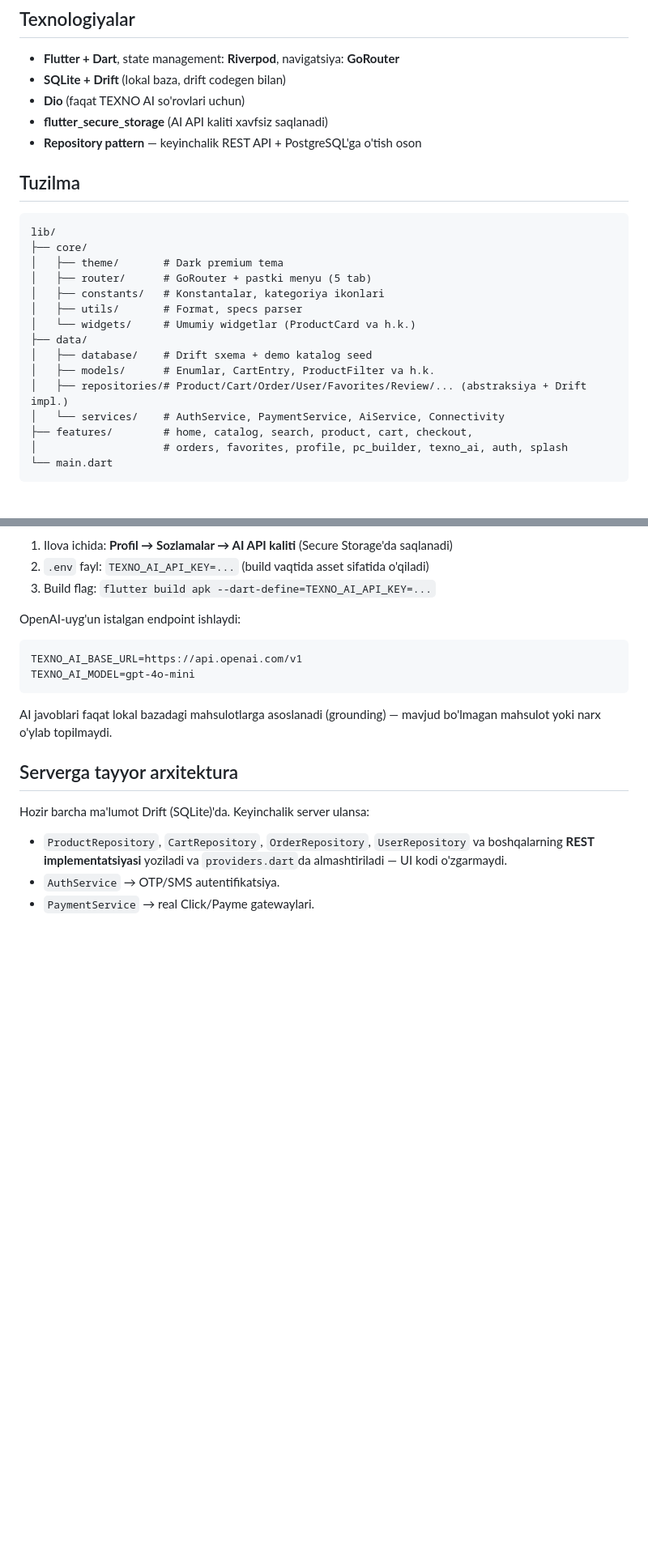
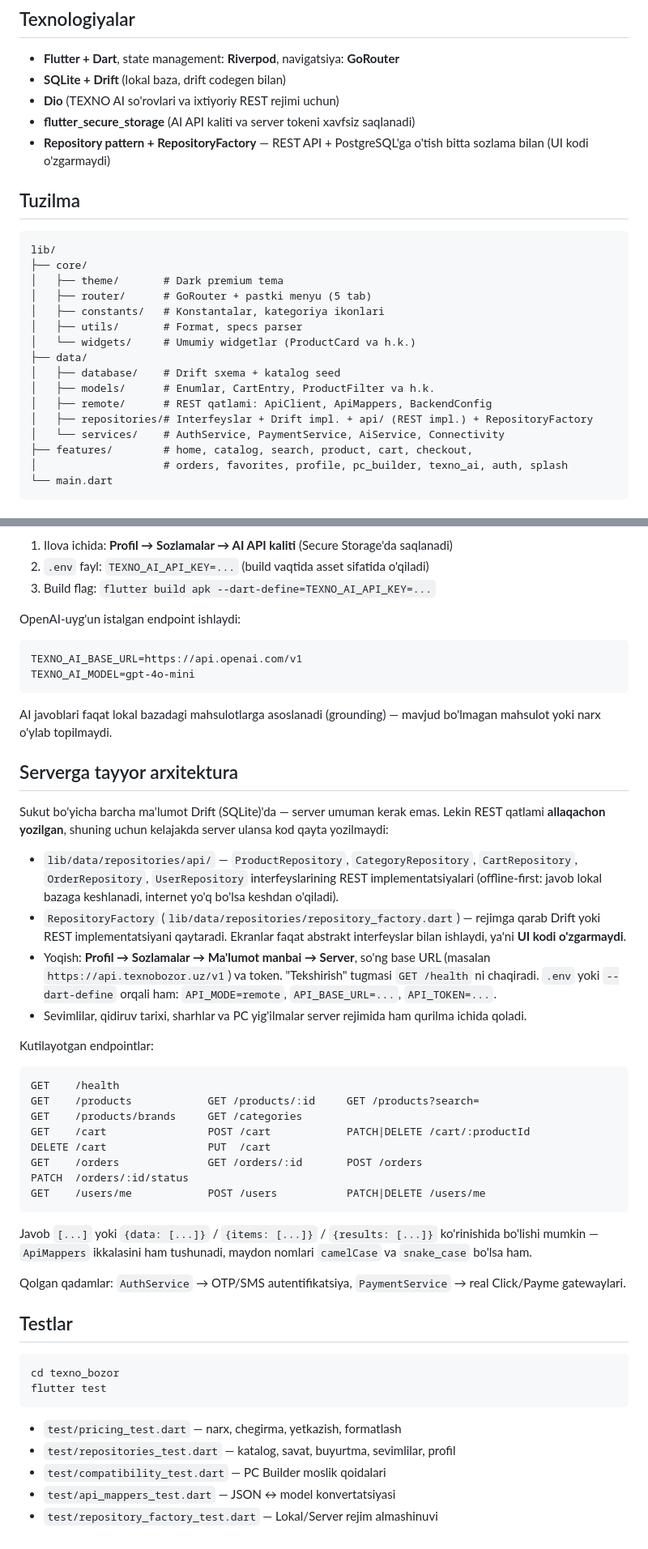
Before and after one commit to jdjdjkdkdjdje-maker/baraka-market, a Markdown page: texno_bozor/README.md, 2 parts joined by grey strips. Shown at 81% size. Rendered like a GitHub page; blank space fills up the shorter version.

Commit message:
README: REST qatlami, rejim almashtirish va testlar hujjatlashtirildi
Co-authored-by: arena-agent <297053741+arena-agent@users.noreply.github.com>

````diff
--- a/texno_bozor/README.md
+++ b/texno_bozor/README.md
@@ -25,9 +25,10 @@ asosida qurilgan, Android telefonga o'rnatiladigan `.apk` sifatida tarqatiladi.
 
 - **Flutter + Dart**, state management: **Riverpod**, navigatsiya: **GoRouter**
 - **SQLite + Drift** (lokal baza, drift codegen bilan)
-- **Dio** (faqat TEXNO AI so'rovlari uchun)
-- **flutter_secure_storage** (AI API kaliti xavfsiz saqlanadi)
-- **Repository pattern** — keyinchalik REST API + PostgreSQL'ga o'tish oson
+- **Dio** (TEXNO AI so'rovlari va ixtiyoriy REST rejimi uchun)
+- **flutter_secure_storage** (AI API kaliti va server tokeni xavfsiz saqlanadi)
+- **Repository pattern + RepositoryFactory** — REST API + PostgreSQL'ga o'tish
+  bitta sozlama bilan (UI kodi o'zgarmaydi)
 
 ## Tuzilma
 
@@ -40,9 +41,10 @@ lib/
 │   ├── utils/       # Format, specs parser
 │   └── widgets/     # Umumiy widgetlar (ProductCard va h.k.)
 ├── data/
-│   ├── database/    # Drift sxema + demo katalog seed
+│   ├── database/    # Drift sxema + katalog seed
 │   ├── models/      # Enumlar, CartEntry, ProductFilter va h.k.
-│   ├── repositories/# Product/Cart/Order/User/Favorites/Review/... (abstraksiya + Drift impl.)
+│   ├── remote/      # REST qatlami: ApiClient, ApiMappers, BackendConfig
+│   ├── repositories/# Interfeyslar + Drift impl. + api/ (REST impl.) + RepositoryFactory
 │   └── services/    # AuthService, PaymentService, AiService, Connectivity
 ├── features/        # home, catalog, search, product, cart, checkout,
 │                    # orders, favorites, profile, pc_builder, texno_ai, auth, splash
@@ -89,10 +91,53 @@ mavjud bo'lmagan mahsulot yoki narx o'ylab topilmaydi.
 
 ## Serverga tayyor arxitektura
 
-Hozir barcha ma'lumot Drift (SQLite)'da. Keyinchalik server ulansa:
+Sukut bo'yicha barcha ma'lumot Drift (SQLite)'da — server umuman kerak emas.
+Lekin REST qatlami **allaqachon yozilgan**, shuning uchun kelajakda server
+ulansa kod qayta yozilmaydi:
 
-- `ProductRepository`, `CartRepository`, `OrderRepository`, `UserRepository`
-  va boshqalarning **REST implementatsiyasi** yoziladi va `providers.dart`da
-  almashtiriladi — UI kodi o'zgarmaydi.
-- `AuthService` → OTP/SMS autentifikatsiya.
-- `PaymentService` → real Click/Payme gatewaylari.
+- `lib/data/repositories/api/` — `ProductRepository`, `CategoryRepository`,
+  `CartRepository`, `OrderRepository`, `UserRepository` interfeyslarining
+  REST implementatsiyalari (offline-first: javob lokal bazaga keshlanadi,
+  internet yo'q bo'lsa keshdan o'qiladi).
+- `RepositoryFactory` (`lib/data/repositories/repository_factory.dart`) —
+  rejimga qarab Drift yoki REST implementatsiyani qaytaradi. Ekranlar faqat
+  abstrakt interfeyslar bilan ishlaydi, ya'ni **UI kodi o'zgarmaydi**.
+- Yoqish: **Profil → Sozlamalar → Ma'lumot manbai → Server**, so'ng
+  base URL (masalan `https://api.texnobozor.uz/v1`) va token. "Tekshirish"
+  tugmasi `GET /health` ni chaqiradi. `.env` yoki `--dart-define` orqali ham:
+  `API_MODE=remote`, `API_BASE_URL=...`, `API_TOKEN=...`.
+- Sevimlilar, qidiruv tarixi, sharhlar va PC yig'ilmalar server rejimida ham
+  qurilma ichida qoladi.
+
+Kutilayotgan endpointlar:
+
+```
+GET    /health
+GET    /products            GET /products/:id     GET /products?search=
+GET    /products/brands     GET /categories
+GET    /cart                POST /cart            PATCH|DELETE /cart/:productId
+DELETE /cart                PUT  /cart
+GET    /orders              GET /orders/:id       POST /orders
+PATCH  /orders/:id/status
+GET    /users/me            POST /users           PATCH|DELETE /users/me
+```
+
+Javob `[...]` yoki `{data: [...]}` / `{items: [...]}` / `{results: [...]}`
+ko'rinishida bo'lishi mumkin — `ApiMappers` ikkalasini ham tushunadi,
+maydon nomlari `camelCase` va `snake_case` bo'lsa ham.
+
+Qolgan qadamlar: `AuthService` → OTP/SMS autentifikatsiya,
+`PaymentService` → real Click/Payme gatewaylari.
+
+## Testlar
+
+```bash
+cd texno_bozor
+flutter test
+```
+
+- `test/pricing_test.dart` — narx, chegirma, yetkazish, formatlash
+- `test/repositories_test.dart` — katalog, savat, buyurtma, sevimlilar, profil
+- `test/compatibility_test.dart` — PC Builder moslik qoidalari
+- `test/api_mappers_test.dart` — JSON ↔ model konvertatsiyasi
+- `test/repository_factory_test.dart` — Lokal/Server rejim almashinuvi
````
